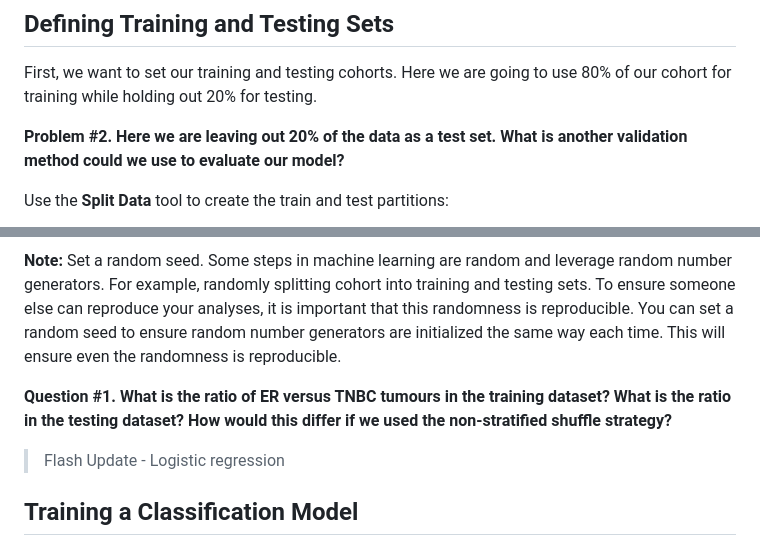
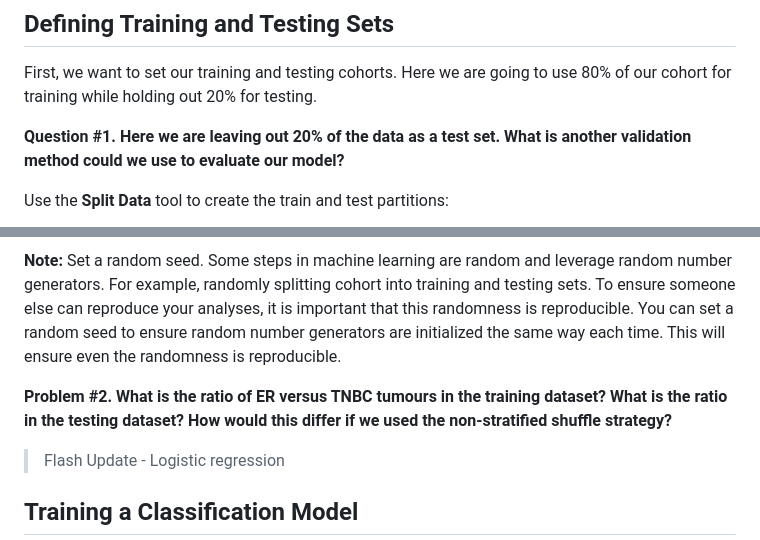
Before and after one commit to agmcarthur/Biochem-3BP3, a Markdown page: Lab_10_Machine_Learning/README.md, 2 parts joined by grey strips. GitHub-like rendering.

Commit message:
problem versus question

```diff
--- a/Lab_10_Machine_Learning/README.md
+++ b/Lab_10_Machine_Learning/README.md
@@ -72,7 +72,7 @@ Here is a glimpse of the data:
 
 First, we want to set our training and testing cohorts. Here we are going to use 80% of our cohort for training while holding out 20% for testing.
 
-**Problem #2. Here we are leaving out 20% of the data as a test set. What is another validation method could we use to evaluate our model?**
+**Question #1. Here we are leaving out 20% of the data as a test set. What is another validation method could we use to evaluate our model?**
 
 Use the **Split Data** tool to create the train and test partitions:
 
@@ -80,7 +80,7 @@ Use the **Split Data** tool to create the train and test partitions:
 
 **Note:** Set a random seed. Some steps in machine learning are random and leverage random number generators. For example, randomly splitting cohort into training and testing sets. To ensure someone else can reproduce your analyses, it is important that this randomness is reproducible. You can set a random seed to ensure random number generators are initialized the same way each time. This will ensure even the randomness is reproducible.
 
-**Question #1. What is the ratio of ER versus TNBC tumours in the training dataset? What is the ratio in the testing dataset? How would this differ if we used the non-stratified shuffle strategy?**
+**Problem #2. What is the ratio of ER versus TNBC tumours in the training dataset? What is the ratio in the testing dataset? How would this differ if we used the non-stratified shuffle strategy?**
 
 > Flash Update - Logistic regression
 
```
